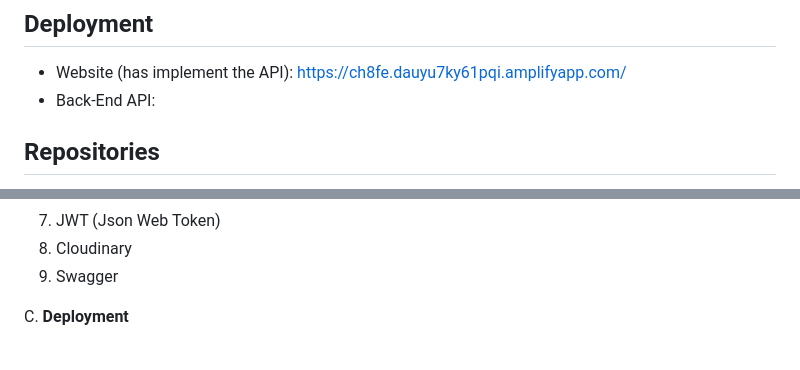
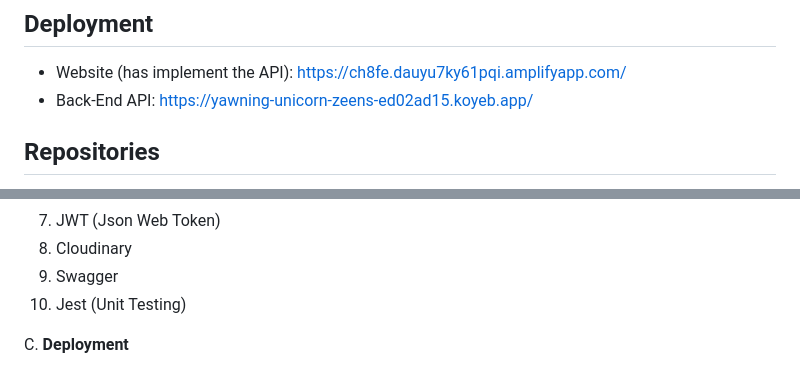
Before and after one commit to RazinSyakib43/F-FSW24001119-synrgy7-Raz-BinarCarRentalBCR-ch2, a Markdown page: README.md, 2 parts joined by grey strips. Rendered like a GitHub page.

Commit message:
[C8] GitHub Docs V8.4

```diff
--- a/README.md
+++ b/README.md
@@ -2,7 +2,7 @@
 
 ## Deployment
 - Website (has implement the API): https://ch8fe.dauyu7ky61pqi.amplifyapp.com/
-- Back-End API:
+- Back-End API: https://yawning-unicorn-zeens-ed02ad15.koyeb.app/
 
 ## Repositories
 - [Front-End](https://github.com/RazinSyakib43/Car-Management-Dashboard/tree/Challenge_8-(FE))
@@ -44,6 +44,7 @@ B. **Back-End**
 7. JWT (Json Web Token)
 8. Cloudinary
 9. Swagger
+10. Jest (Unit Testing)
 
 C. **Deployment**
 1. AWS Amplify (Front-End)
```
